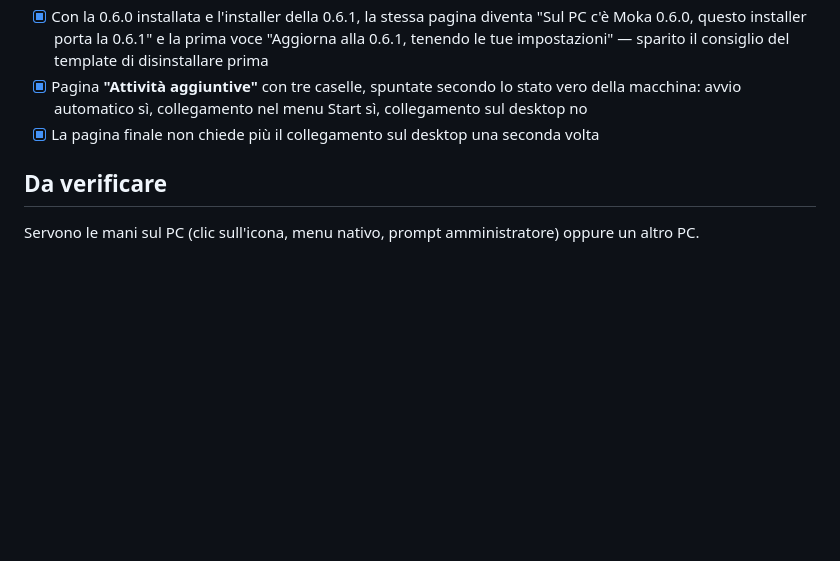
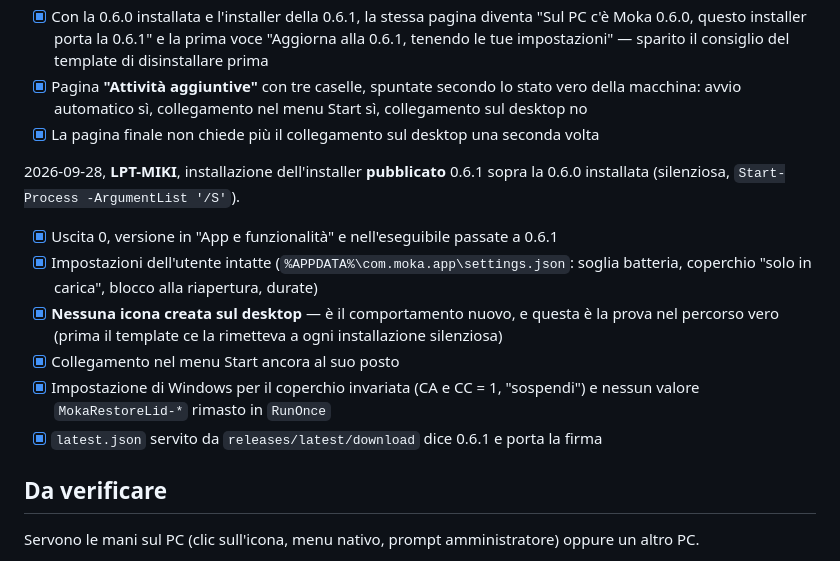
Before and after one commit to TarducciM/Moka, a Markdown page: test.md, the part around the change. Rendered like a GitHub page; blank space fills up the shorter version.

Commit message:
0.6.1 pubblicata: tabella delle versioni e verifica dell'installer pubblicato
Release v0.6.1 pubblicata (NSIS, MSI, portable, firme e latest.json), e
l'installer scaricato dalla release installato sopra la 0.6.0 su LPT-MIKI:
versione aggiornata, impostazioni intatte, nessuna icona creata sul desktop
— che è il comportamento nuovo, verificato stavolta nel percorso vero e non
solo guardando le pagine — collegamento nel menu Start al suo posto, e
l'impostazione di Windows per il coperchio rimasta com'era.

```diff
--- a/test.md
+++ b/test.md
@@ -110,6 +110,15 @@
 - [x] Pagina **"Attività aggiuntive"** con tre caselle, spuntate secondo lo stato vero della macchina: avvio automatico sì, collegamento nel menu Start sì, collegamento sul desktop no
 - [x] La pagina finale non chiede più il collegamento sul desktop una seconda volta
 
+2026-09-28, **LPT-MIKI**, installazione dell'installer **pubblicato** 0.6.1 sopra la 0.6.0 installata (silenziosa, `Start-Process -ArgumentList '/S'`).
+
+- [x] Uscita 0, versione in "App e funzionalità" e nell'eseguibile passate a 0.6.1
+- [x] Impostazioni dell'utente intatte (`%APPDATA%\com.moka.app\settings.json`: soglia batteria, coperchio "solo in carica", blocco alla riapertura, durate)
+- [x] **Nessuna icona creata sul desktop** — è il comportamento nuovo, e questa è la prova nel percorso vero (prima il template ce la rimetteva a ogni installazione silenziosa)
+- [x] Collegamento nel menu Start ancora al suo posto
+- [x] Impostazione di Windows per il coperchio invariata (CA e CC = 1, "sospendi") e nessun valore `MokaRestoreLid-*` rimasto in `RunOnce`
+- [x] `latest.json` servito da `releases/latest/download` dice 0.6.1 e porta la firma
+
 ## Da verificare
 
 Servono le mani sul PC (clic sull'icona, menu nativo, prompt amministratore) oppure un altro PC.
```
Also changed, not shown: docs/RELEASE.md (+1 -0 lines).
